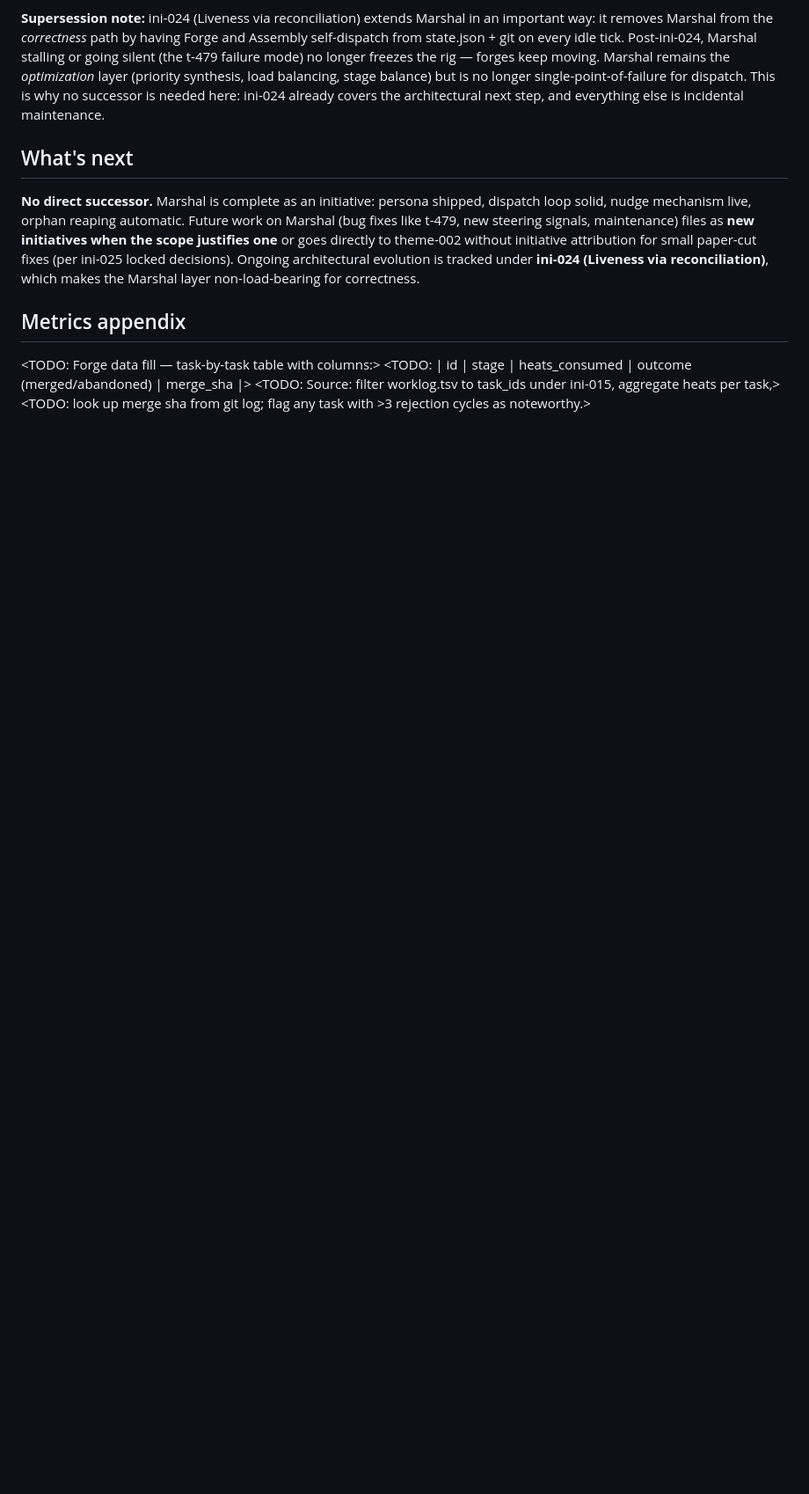
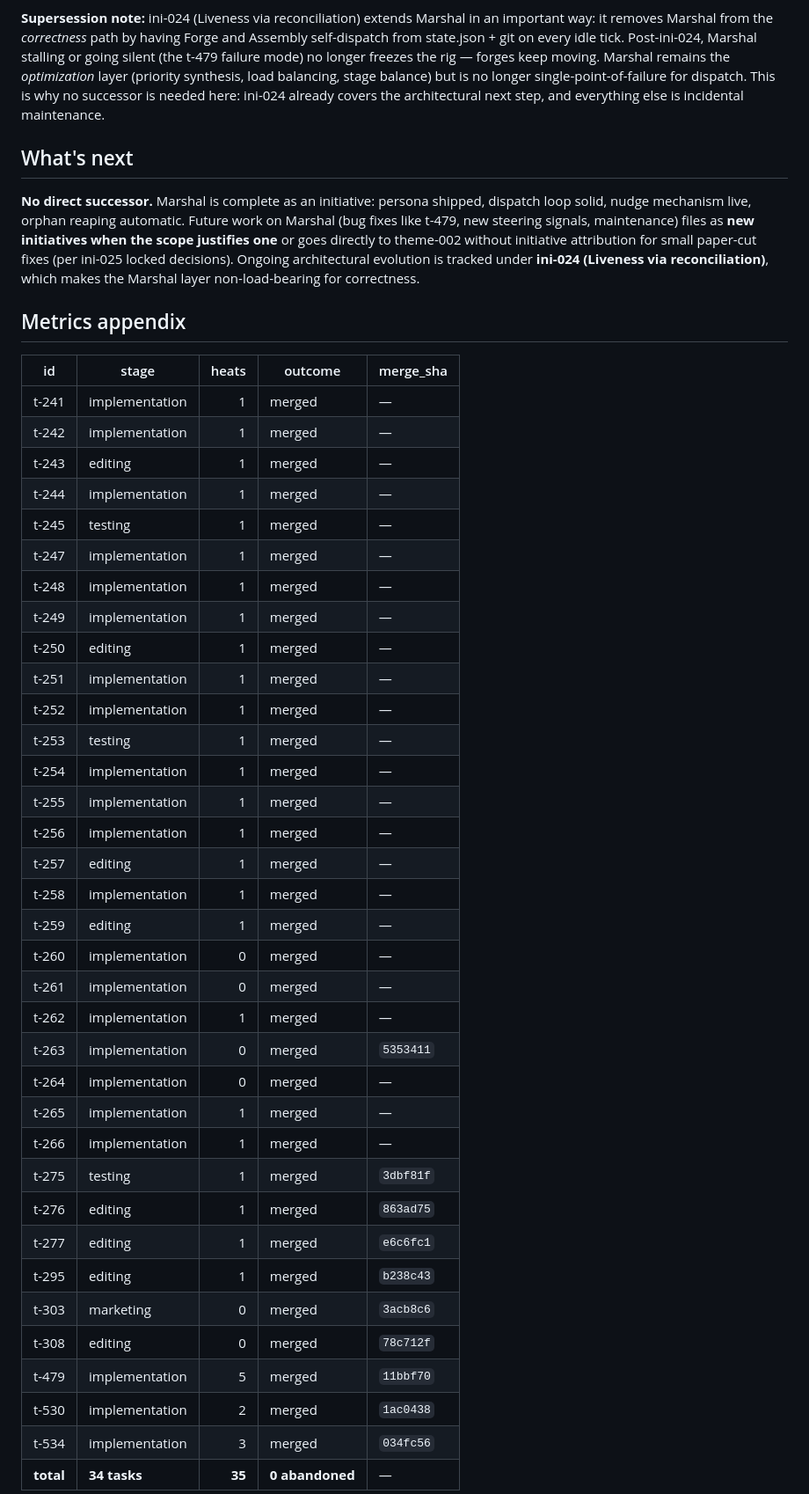
Before and after one commit to mangeshgupte/smithy2, a Markdown page: plans/ini-015-retro.md, the part around one of its changes. Shown at 88% size. Drawn GitHub-style; blank space fills up the shorter version.

Commit message:
[editing] t-506: fill ini-015 retro Forge-data sections (What shipped + Metrics appendix)

```diff
--- a/plans/ini-015-retro.md
+++ b/plans/ini-015-retro.md
@@ -55,8 +93,41 @@ Replaced the wavefront allocator (a deterministic PI controller picking next-tas
 
 ## Metrics appendix
 
-<TODO: Forge data fill — task-by-task table with columns:>
-<TODO:   | id | stage | heats_consumed | outcome (merged/abandoned) | merge_sha |>
-<TODO: Source: filter worklog.tsv to task_ids under ini-015, aggregate heats per task,>
-<TODO:   look up merge sha from git log; flag any task with >3 rejection cycles as noteworthy.>
+| id | stage | heats | outcome | merge_sha |
+|----|-------|------:|---------|-----------|
+| t-241 | implementation | 1 | merged | — |
+| t-242 | implementation | 1 | merged | — |
+| t-243 | editing | 1 | merged | — |
+| t-244 | implementation | 1 | merged | — |
+| t-245 | testing | 1 | merged | — |
+| t-247 | implementation | 1 | merged | — |
+| t-248 | implementation | 1 | merged | — |
+| t-249 | implementation | 1 | merged | — |
+| t-250 | editing | 1 | merged | — |
+| t-251 | implementation | 1 | merged | — |
+| t-252 | implementation | 1 | merged | — |
+| t-253 | testing | 1 | merged | — |
+| t-254 | implementation | 1 | merged | — |
+| t-255 | implementation | 1 | merged | — |
+| t-256 | implementation | 1 | merged | — |
+| t-257 | editing | 1 | merged | — |
+| t-258 | implementation | 1 | merged | — |
+| t-259 | editing | 1 | merged | — |
+| t-260 | implementation | 0 | merged | — |
+| t-261 | implementation | 0 | merged | — |
+| t-262 | implementation | 1 | merged | — |
+| t-263 | implementation | 0 | merged | `5353411` |
+| t-264 | implementation | 0 | merged | — |
+| t-265 | implementation | 1 | merged | — |
+| t-266 | implementation | 1 | merged | — |
+| t-275 | testing | 1 | merged | `3dbf81f` |
+| t-276 | editing | 1 | merged | `863ad75` |
+| t-277 | editing | 1 | merged | `e6c6fc1` |
+| t-295 | editing | 1 | merged | `b238c43` |
+| t-303 | marketing | 0 | merged | `3acb8c6` |
+| t-308 | editing | 0 | merged | `78c712f` |
+| t-479 | implementation | 5 | merged | `11bbf70` |
+| t-530 | implementation | 2 | merged | `1ac0438` |
+| t-534 | implementation | 3 | merged | `034fc56` |
+| **total** | **34 tasks** | **35** | **0 abandoned** | — |
 
```
Also changed, not shown: other parts of plans/ini-015-retro.md (+48 -7 lines).
